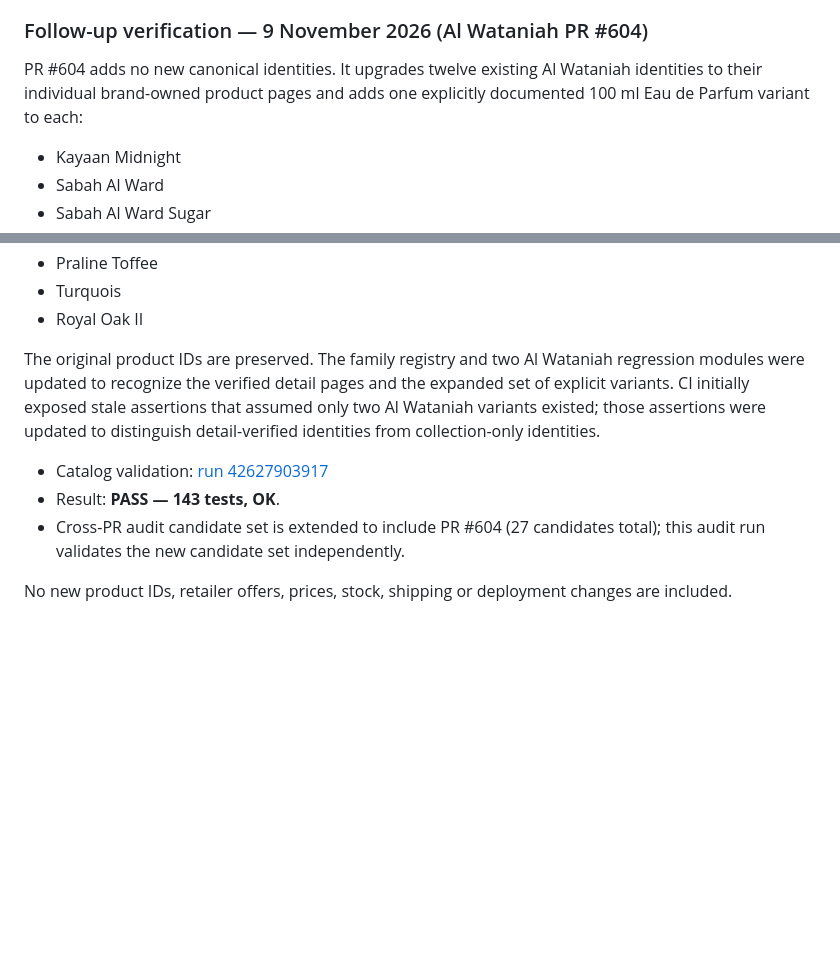
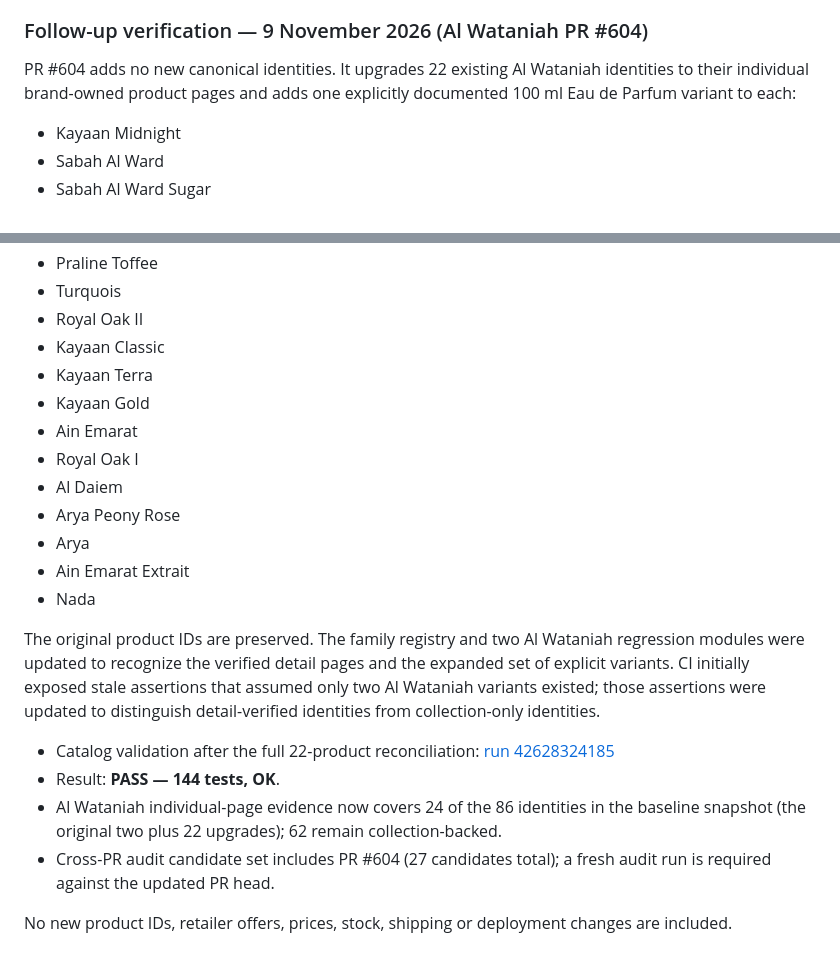
Before and after one commit to dalexmon81/ScentHunter, a Markdown page: docs/CROSS_PR_CATALOG_CI_AUDIT_2026-11-08.md, 2 parts joined by grey strips. GitHub-like rendering; blank space fills up the shorter version.

Commit message:
Update cross-PR audit report for full Al Wataniah verification

```diff
--- a/docs/CROSS_PR_CATALOG_CI_AUDIT_2026-11-08.md
+++ b/docs/CROSS_PR_CATALOG_CI_AUDIT_2026-11-08.md
@@ -139,7 +139,7 @@ This is a green catalog collision gate and a green isolated architecture CI slic
 
 ### Follow-up verification — 9 November 2026 (Al Wataniah PR #604)
 
-PR #604 adds no new canonical identities. It upgrades twelve existing Al Wataniah identities to their individual brand-owned product pages and adds one explicitly documented 100 ml Eau de Parfum variant to each:
+PR #604 adds no new canonical identities. It upgrades 22 existing Al Wataniah identities to their individual brand-owned product pages and adds one explicitly documented 100 ml Eau de Parfum variant to each:
 
 - Kayaan Midnight
 - Sabah Al Ward
@@ -153,11 +153,22 @@ PR #604 adds no new canonical identities. It upgrades twelve existing Al Watania
 - Praline Toffee
 - Turquois
 - Royal Oak II
+- Kayaan Classic
+- Kayaan Terra
+- Kayaan Gold
+- Ain Emarat
+- Royal Oak I
+- Al Daiem
+- Arya Peony Rose
+- Arya
+- Ain Emarat Extrait
+- Nada
 
 The original product IDs are preserved. The family registry and two Al Wataniah regression modules were updated to recognize the verified detail pages and the expanded set of explicit variants. CI initially exposed stale assertions that assumed only two Al Wataniah variants existed; those assertions were updated to distinguish detail-verified identities from collection-only identities.
 
-- Catalog validation: [run 42627903917](https://github.com/dalexmon81/ScentHunter/actions/runs/42627903917)
-- Result: **PASS — 143 tests, OK**.
-- Cross-PR audit candidate set is extended to include PR #604 (27 candidates total); this audit run validates the new candidate set independently.
+- Catalog validation after the full 22-product reconciliation: [run 42628324185](https://github.com/dalexmon81/ScentHunter/actions/runs/42628324185)
+- Result: **PASS — 144 tests, OK**.
+- Al Wataniah individual-page evidence now covers 24 of the 86 identities in the baseline snapshot (the original two plus 22 upgrades); 62 remain collection-backed.
+- Cross-PR audit candidate set includes PR #604 (27 candidates total); a fresh audit run is required against the updated PR head.
 
 No new product IDs, retailer offers, prices, stock, shipping or deployment changes are included.
```
